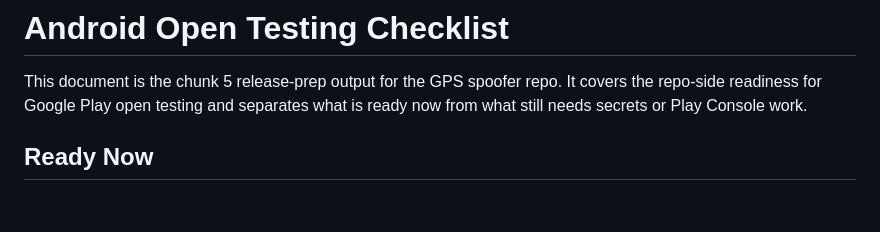
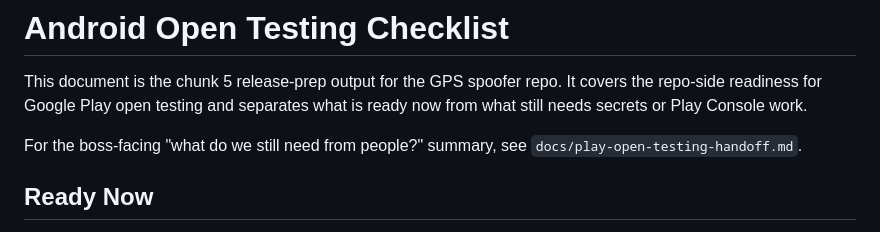
Before and after one commit to voxtourai/voxtourai-gps-spoofer, a Markdown page: docs/android-open-testing-checklist.md, the part around the change. GitHub-like rendering; blank space fills up the shorter version.

Commit message:
Add Play open testing handoff checklist

```diff
--- a/docs/android-open-testing-checklist.md
+++ b/docs/android-open-testing-checklist.md
@@ -3,6 +3,9 @@
 This document is the chunk 5 release-prep output for the GPS spoofer repo.
 It covers the repo-side readiness for Google Play open testing and separates
 what is ready now from what still needs secrets or Play Console work.
+
+For the boss-facing "what do we still need from people?" summary, see
+`docs/play-open-testing-handoff.md`.
 
 ## Ready Now
 
```
Also changed, not shown: docs/play-open-testing-handoff.md (added, +96 -0 lines).
